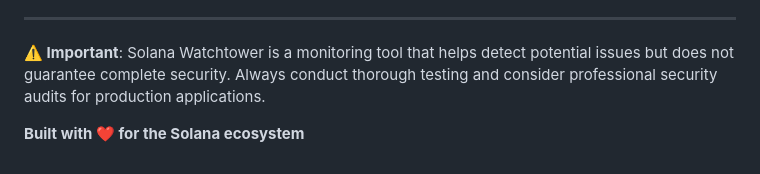
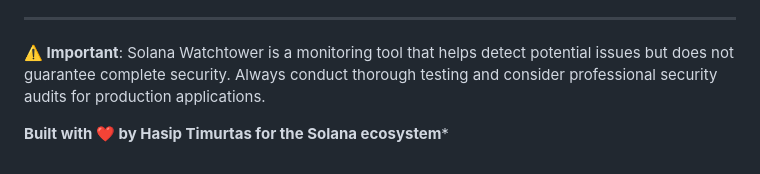
Before and after one commit to hasip-timurtas/solana-watchtower, a Markdown page: README.md, the part around the change. Rendered like a GitHub page.

Commit message:
Add CONTRIBUTING.md to guide community contributions and update README.md to credit author

```diff
--- a/README.md
+++ b/README.md
@@ -375,4 +375,4 @@ This project is licensed under the MIT License - see the [LICENSE](LICENSE) file
 
 **⚠️ Important**: Solana Watchtower is a monitoring tool that helps detect potential issues but does not guarantee complete security. Always conduct thorough testing and consider professional security audits for production applications.
 
-**Built with ❤️ for the Solana ecosystem**
+**Built with ❤️ by Hasip Timurtas for the Solana ecosystem***
```
Also changed, not shown: CONTRIBUTING.md (added, +258 -0 lines).
